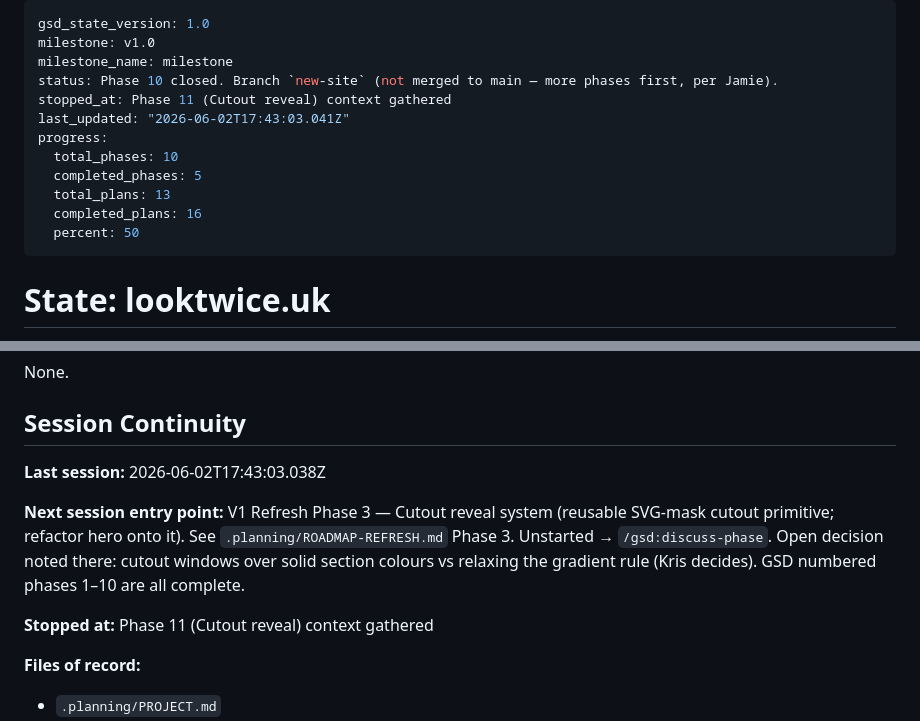
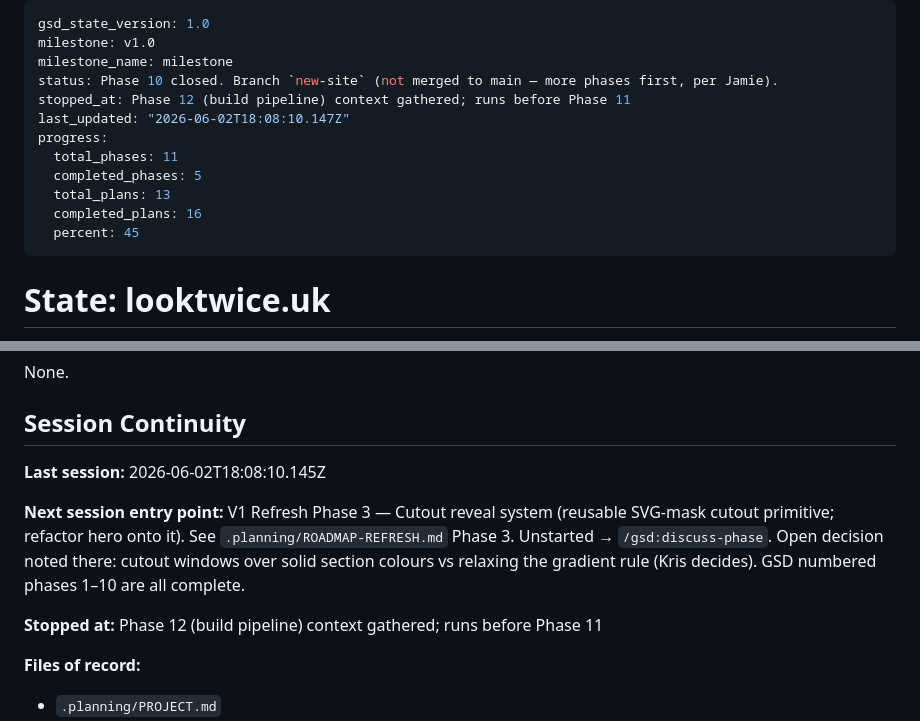
Before and after one commit to kevawin/looktwice.uk, a Markdown page: .planning/STATE.md, 2 parts joined by grey strips. GitHub-like rendering.

Commit message:
docs(state): record phase 12 context session

```diff
--- a/.planning/STATE.md
+++ b/.planning/STATE.md
@@ -3,14 +3,14 @@ gsd_state_version: 1.0
 milestone: v1.0
 milestone_name: milestone
 status: Phase 10 closed. Branch `new-site` (not merged to main — more phases first, per Jamie).
-stopped_at: Phase 11 (Cutout reveal) context gathered
-last_updated: "2026-06-02T17:43:03.041Z"
+stopped_at: Phase 12 (build pipeline) context gathered; runs before Phase 11
+last_updated: "2026-06-02T18:08:10.147Z"
 progress:
-  total_phases: 10
+  total_phases: 11
   completed_phases: 5
   total_plans: 13
   completed_plans: 16
-  percent: 50
+  percent: 45
 ---
 
 # State: looktwice.uk
@@ -166,11 +166,11 @@ None.
 
 ## Session Continuity
 
-**Last session:** 2026-06-02T17:43:03.038Z
+**Last session:** 2026-06-02T18:08:10.145Z
 
 **Next session entry point:** V1 Refresh Phase 3 — Cutout reveal system (reusable SVG-mask cutout primitive; refactor hero onto it). See `.planning/ROADMAP-REFRESH.md` Phase 3. Unstarted → `/gsd:discuss-phase`. Open decision noted there: cutout windows over solid section colours vs relaxing the gradient rule (Kris decides). GSD numbered phases 1–10 are all complete.
 
-**Stopped at:** Phase 11 (Cutout reveal) context gathered
+**Stopped at:** Phase 12 (build pipeline) context gathered; runs before Phase 11
 
 **Files of record:**
 
```
